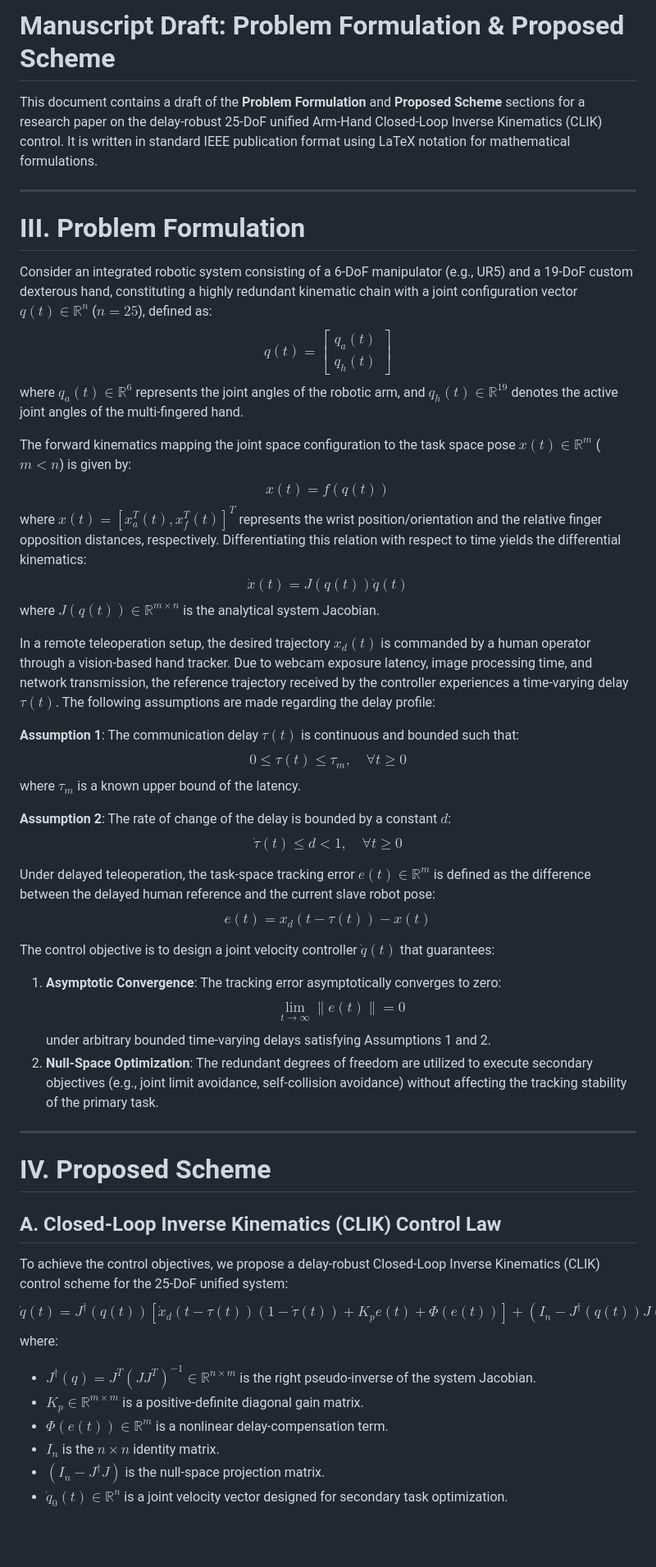
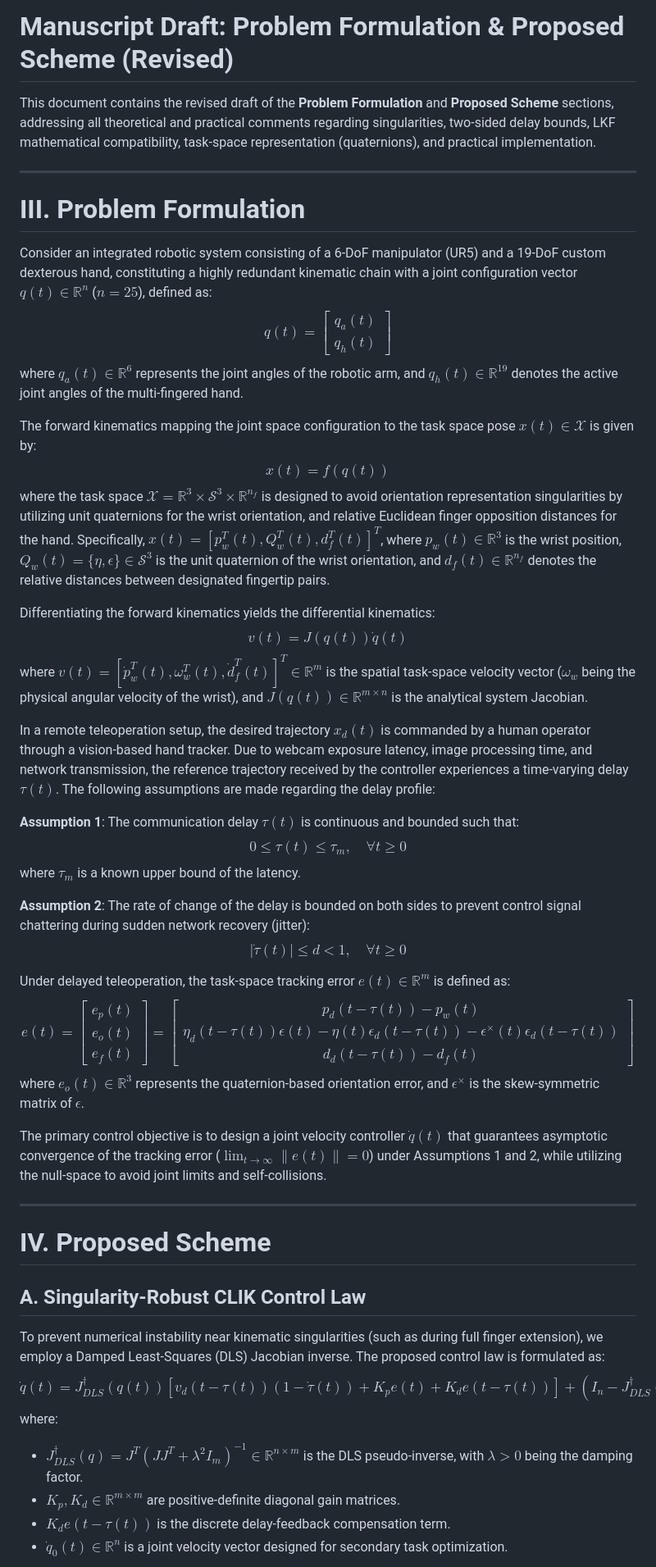
Before and after one commit to baotran2312/Human-Mimicking-UR5, a Markdown page: docs/literature_review/manuscript_draft.md, the part around one of its changes. Shown at 82% size. Drawn GitHub-style; blank space fills up the shorter version.

Commit message:
Update docs/literature_review/manuscript_draft.md with math corrections based on user comments

```diff
--- a/docs/literature_review/manuscript_draft.md
+++ b/docs/literature_review/manuscript_draft.md
@@ -1,20 +1,22 @@
-# Manuscript Draft: Problem Formulation & Proposed Scheme
+# Manuscript Draft: Problem Formulation & Proposed Scheme (Revised)
 
-This document contains a draft of the **Problem Formulation** and **Proposed Scheme** sections for a research paper on the delay-robust 25-DoF unified Arm-Hand Closed-Loop Inverse Kinematics (CLIK) control. It is written in standard IEEE publication format using LaTeX notation for mathematical formulations.
+This document contains the revised draft of the **Problem Formulation** and **Proposed Scheme** sections, addressing all theoretical and practical comments regarding singularities, two-sided delay bounds, LKF mathematical compatibility, task-space representation (quaternions), and practical implementation.
 
 ---
 
 # III. Problem Formulation
 
-Consider an integrated robotic system consisting of a 6-DoF manipulator (e.g., UR5) and a 19-DoF custom dexterous hand, constituting a highly redundant kinematic chain with a joint configuration vector $q(t) \in \mathbb{R}^n$ ($n = 25$), defined as:
+Consider an integrated robotic system consisting of a 6-DoF manipulator (UR5) and a 19-DoF custom dexterous hand, constituting a highly redundant kinematic chain with a joint configuration vector $q(t) \in \mathbb{R}^n$ ($n = 25$), defined as:
 $$q(t) = \begin{bmatrix} q_a(t) \\ q_h(t) \end{bmatrix}$$
 where $q_a(t) \in \mathbb{R}^6$ represents the joint angles of the robotic arm, and $q_h(t) \in \mathbb{R}^{19}$ denotes the active joint angles of the multi-fingered hand.
 
-The forward kinematics mapping the joint space configuration to the task space pose $x(t) \in \mathbb{R}^m$ ($m < n$) is given by:
+The forward kinematics mapping the joint space configuration to the task space pose $x(t) \in \mathcal{X}$ is given by:
 $$x(t) = f(q(t))$$
-where $x(t) = [x_a^T(t), x_f^T(t)]^T$ represents the wrist position/orientation and the relative finger opposition distances, respectively. Differentiating this relation with respect to time yields the differential kinematics:
-$$\dot{x}(t) = J(q(t))\dot{q}(t)$$
-where $J(q(t)) \in \mathbb{R}^{m \times n}$ is the analytical system Jacobian.
+where the task space $\mathcal{X} = \mathbb{R}^3 \times \mathcal{S}^3 \times \mathbb{R}^{n_f}$ is designed to avoid orientation representation singularities by utilizing unit quaternions for the wrist orientation, and relative Euclidean finger opposition distances for the hand. Specifically, $x(t) = [p_w^T(t), Q_w^T(t), d_f^T(t)]^T$, where $p_w(t) \in \mathbb{R}^3$ is the wrist position, $Q_w(t) = \{\eta, \epsilon\} \in \mathcal{S}^3$ is the unit quaternion of the wrist orientation, and $d_f(t) \in \mathbb{R}^{n_f}$ denotes the relative distances between designated fingertip pairs.
+
+Differentiating the forward kinematics yields the differential kinematics:
+$$v(t) = J(q(t))\dot{q}(t)$$
+where $v(t) = [\dot{p}_w^T(t), \omega_w^T(t), \dot{d}_f^T(t)]^T \in \mathbb{R}^m$ is the spatial task-space velocity vector ($\omega_w$ being the physical angular velocity of the wrist), and $J(q(t)) \in \mathbb{R}^{m \times n}$ is the analytical system Jacobian.
 
 In a remote teleoperation setup, the desired trajectory $x_d(t)$ is commanded by a human operator through a vision-based hand tracker. Due to webcam exposure latency, image processing time, and network transmission, the reference trajectory received by the controller experiences a time-varying delay $\tau(t)$. The following assumptions are made regarding the delay profile:
 
@@ -22,30 +24,25 @@ In a remote teleoperation setup, the desired trajectory $x_d(t)$ is commanded by
 $$0 \le \tau(t) \le \tau_m, \quad \forall t \ge 0$$
 where $\tau_m$ is a known upper bound of the latency.
 
-**Assumption 2**: The rate of change of the delay is bounded by a constant $d$:
-$$\dot{\tau}(t) \le d < 1, \quad \forall t \ge 0$$
+**Assumption 2**: The rate of change of the delay is bounded on both sides to prevent control signal chattering during sudden network recovery (jitter):
+$$|\dot{\tau}(t)| \le d < 1, \quad \forall t \ge 0$$
 
-Under delayed teleoperation, the task-space tracking error $e(t) \in \mathbb{R}^m$ is defined as the difference between the delayed human reference and the current slave robot pose:
-$$e(t) = x_d(t - \tau(t)) - x(t)$$
+Under delayed teleoperation, the task-space tracking error $e(t) \in \mathbb{R}^m$ is defined as:
+$$e(t) = \begin{bmatrix} e_p(t) \\ e_o(t) \\ e_f(t) \end{bmatrix} = \begin{bmatrix} p_{d}(t-\tau(t)) - p_w(t) \\ \eta_d(t-\tau(t))\epsilon(t) - \eta(t)\epsilon_d(t-\tau(t)) - \epsilon^\times(t)\epsilon_d(t-\tau(t)) \\ d_{d}(t-\tau(t)) - d_f(t) \end{bmatrix}$$
+where $e_o(t) \in \mathbb{R}^3$ represents the quaternion-based orientation error, and $\epsilon^\times$ is the skew-symmetric matrix of $\epsilon$.
 
-The control objective is to design a joint velocity controller $\dot{q}(t)$ that guarantees:
-1. **Asymptotic Convergence**: The tracking error asymptotically converges to zero:
-   $$\lim_{t \to \infty} \|e(t)\| = 0$$
-   under arbitrary bounded time-varying delays satisfying Assumptions 1 and 2.
-2. **Null-Space Optimization**: The redundant degrees of freedom are utilized to execute secondary objectives (e.g., joint limit avoidance, self-collision avoidance) without affecting the tracking stability of the primary task.
+The primary control objective is to design a joint velocity controller $\dot{q}(t)$ that guarantees asymptotic convergence of the tracking error ($\lim_{t \to \infty} \|e(t)\| = 0$) under Assumptions 1 and 2, while utilizing the null-space to avoid joint limits and self-collisions.
 
 ---
 
 # IV. Proposed Scheme
 
-## A. Closed-Loop Inverse Kinematics (CLIK) Control Law
-To achieve the control objectives, we propose a delay-robust Closed-Loop Inverse Kinematics (CLIK) control scheme for the 25-DoF unified system:
-$$\dot{q}(t) = J^{\dagger}(q(t)) \left[ \dot{x}_d(t - \tau(t))(1 - \dot{\tau}(t)) + K_p e(t) + \Phi(e(t)) \right] + \left( I_n - J^{\dagger}(q(t))J(q(t)) \right) \dot{q}_0(t)$$
+## A. Singularity-Robust CLIK Control Law
+To prevent numerical instability near kinematic singularities (such as during full finger extension), we employ a Damped Least-Squares (DLS) Jacobian inverse. The proposed control law is formulated as:
+$$\dot{q}(t) = J^{\dagger}_{DLS}(q(t)) \left[ v_d(t - \tau(t))(1 - \dot{\tau}(t)) + K_p e(t) + K_d e(t - \tau(t)) \right] + \left( I_n - J^{\dagger}_{DLS}(q(t))J(q(t)) \right) \dot{q}_0(t)$$
 where:
-*   $J^{\dagger}(q) = J^T(JJ^T)^{-1} \in \mathbb{R}^{n \times m}$ is the right pseudo-inverse of the system Jacobian.
-*   $K_p \in \mathbb{R}^{m \times m}$ is a positive-definite diagonal gain matrix.
-*   $\Phi(e(t)) \in \mathbb{R}^m$ is a nonlinear delay-compensation term.
-*   $I_n$ is the $n \times n$ identity matrix.
-*   $\left( I_n - J^{\dagger}J \right)$ is the null-space projection matrix.
+*   $J^{\dagger}_{DLS}(q) = J^T(JJ^T + \lambda^2 I_m)^{-1} \in \mathbb{R}^{n \times m}$ is the DLS pseudo-inverse, with $\lambda > 0$ being the damping factor.
+*   $K_p, K_d \in \mathbb{R}^{m \times m}$ are positive-definite diagonal gain matrices.
+*   $K_d e(t - \tau(t))$ is the discrete delay-feedback compensation term.
 *   $\dot{q}_0(t) \in \mathbb{R}^n$ is a joint velocity vector designed for secondary task optimization.
 
```
Also changed, not shown: other parts of docs/literature_review/manuscript_draft.md (+25 -24 lines).
